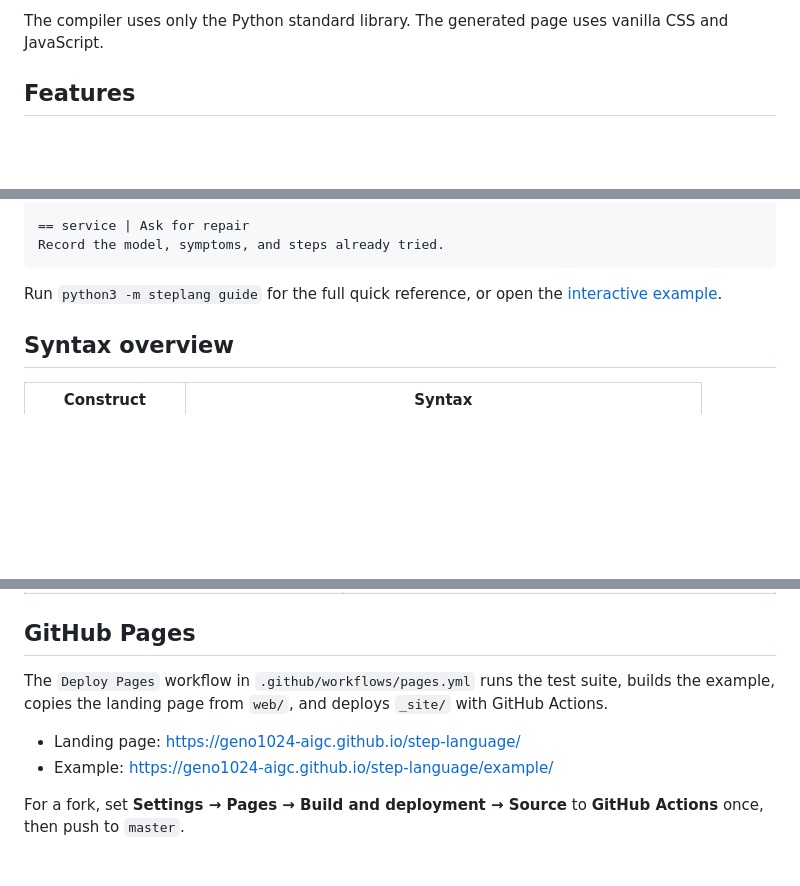
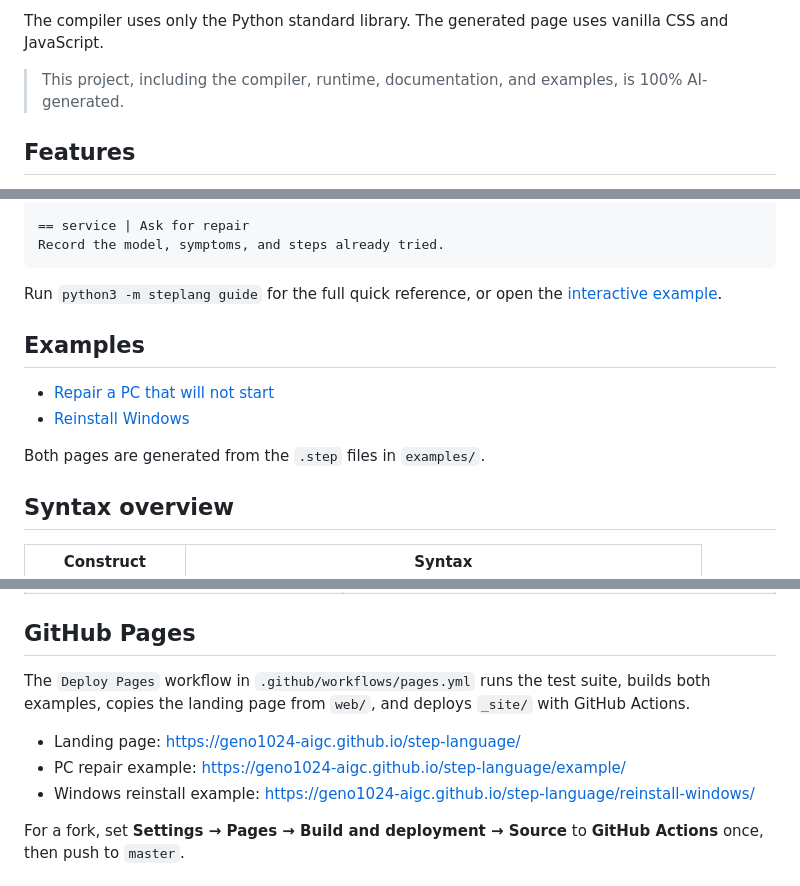
Before and after one commit to Geno1024-AIGC/step-language, a Markdown page: README.md, 3 parts joined by grey strips. GitHub-like rendering; blank space fills up the shorter version.

Commit message:
[Docs] readme: mention AI generation and the Windows example.

```diff
--- a/README.md
+++ b/README.md
@@ -14,6 +14,8 @@ open on a slow connection.
 
 The compiler uses only the Python standard library. The generated page uses vanilla CSS and
 JavaScript.
+
+> This project, including the compiler, runtime, documentation, and examples, is 100% AI-generated.
 
 ## Features
 
@@ -99,6 +101,13 @@ Record the model, symptoms, and steps already tried.
 Run `python3 -m steplang guide` for the full quick reference, or open the
 [interactive example](https://geno1024-aigc.github.io/step-language/example/).
 
+## Examples
+
+- [Repair a PC that will not start](https://geno1024-aigc.github.io/step-language/example/)
+- [Reinstall Windows](https://geno1024-aigc.github.io/step-language/reinstall-windows/)
+
+Both pages are generated from the `.step` files in `examples/`.
+
 ## Syntax overview
 
 | Construct | Syntax |
@@ -127,11 +136,12 @@ Duplicate step IDs, unknown jump targets, and unsafe URLs are always errors.
 
 ## GitHub Pages
 
-The `Deploy Pages` workflow in `.github/workflows/pages.yml` runs the test suite, builds the
-example, copies the landing page from `web/`, and deploys `_site/` with GitHub Actions.
+The `Deploy Pages` workflow in `.github/workflows/pages.yml` runs the test suite, builds both
+examples, copies the landing page from `web/`, and deploys `_site/` with GitHub Actions.
 
 - Landing page: <https://geno1024-aigc.github.io/step-language/>
-- Example: <https://geno1024-aigc.github.io/step-language/example/>
+- PC repair example: <https://geno1024-aigc.github.io/step-language/example/>
+- Windows reinstall example: <https://geno1024-aigc.github.io/step-language/reinstall-windows/>
 
 For a fork, set **Settings → Pages → Build and deployment → Source** to **GitHub Actions** once,
 then push to `master`.
```
Also changed, not shown: README.zh-CN.md (+13 -3 lines).
